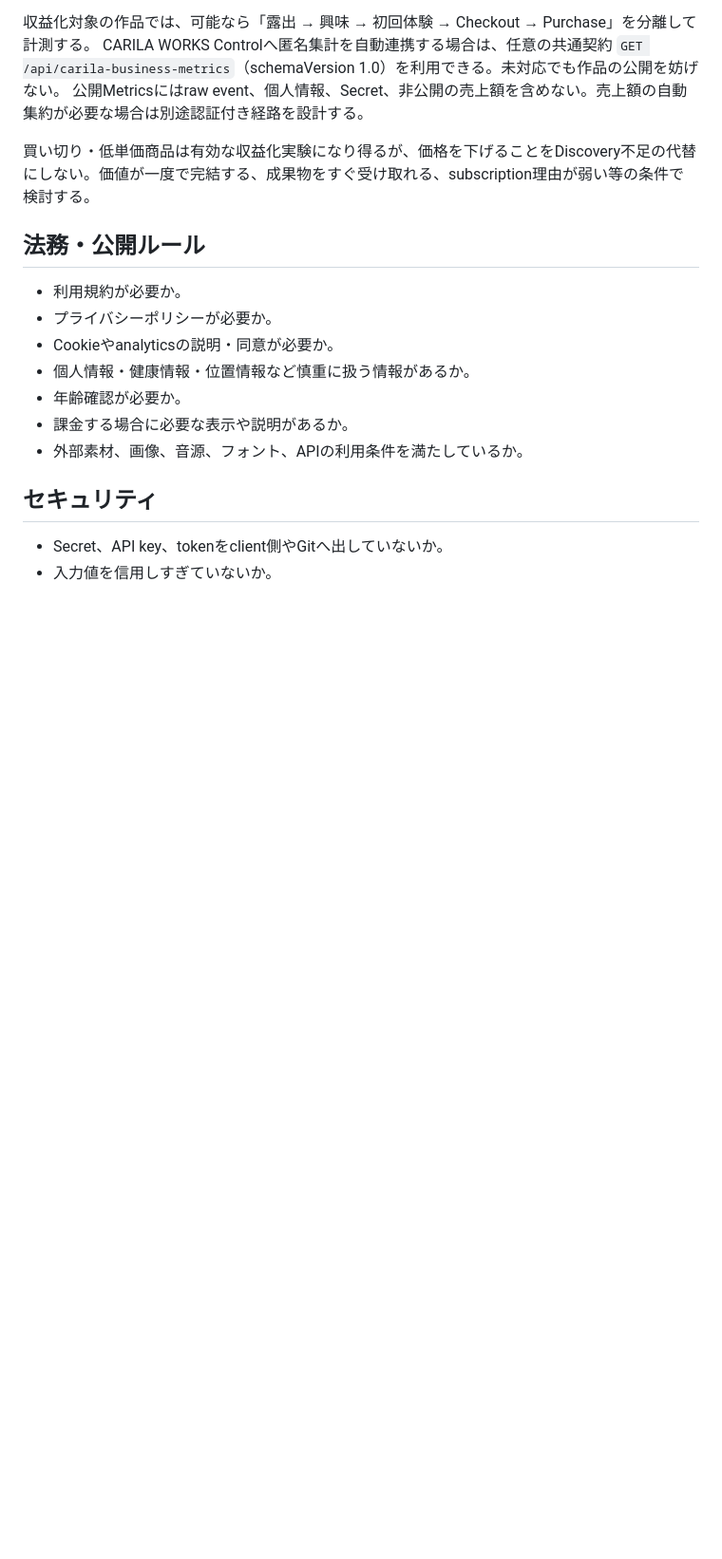
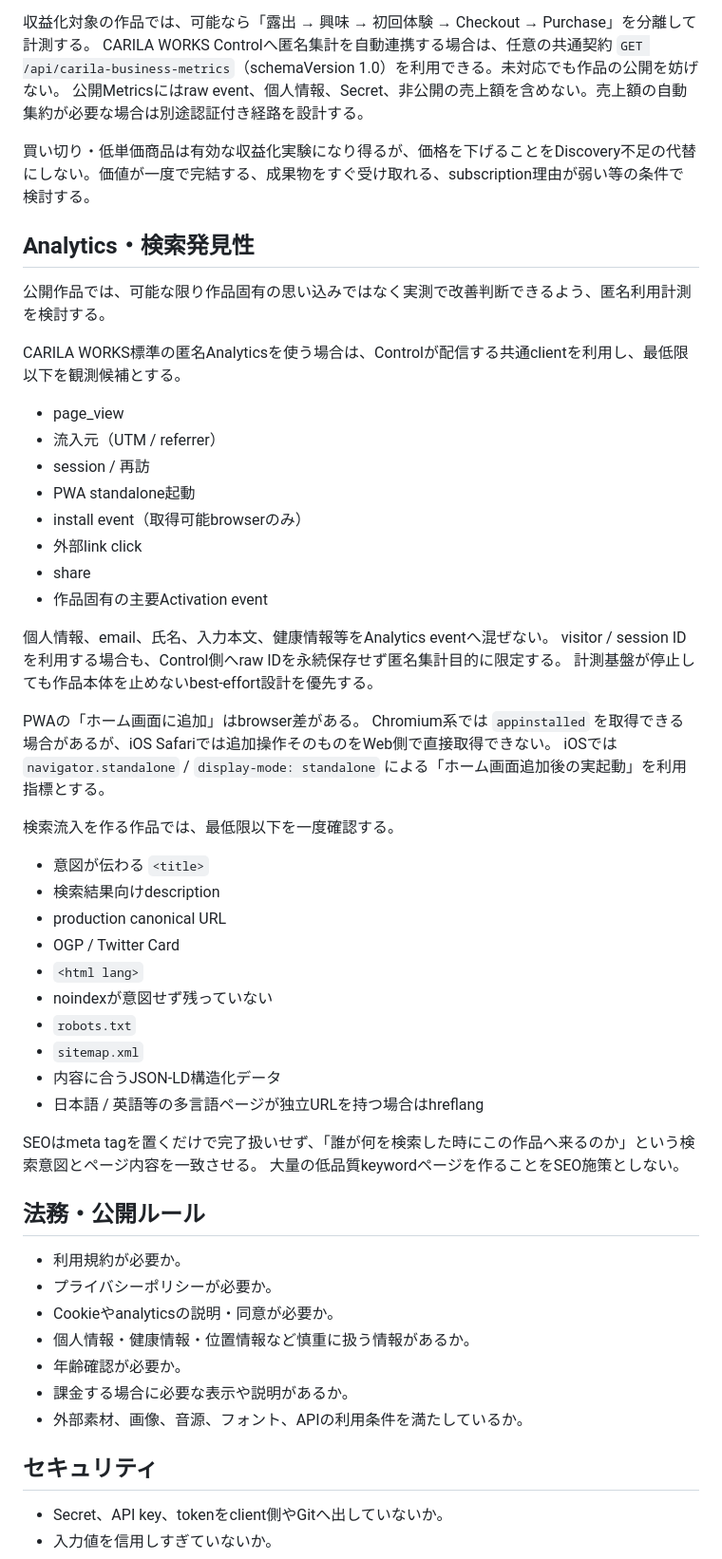
Before and after one commit to Carila96/carilaworks-template, a Markdown page: CARILA_WORKS_PLAYBOOK.md, the part around the change. Shown at 95% size. GitHub-like rendering; blank space fills up the shorter version.

Commit message:
Add shared analytics and SEO baseline

```diff
--- a/CARILA_WORKS_PLAYBOOK.md
+++ b/CARILA_WORKS_PLAYBOOK.md
@@ -74,6 +74,46 @@ CARILA WORKS Controlへ匿名集計を自動連携する場合は、任意の共
 公開Metricsにはraw event、個人情報、Secret、非公開の売上額を含めない。売上額の自動集約が必要な場合は別途認証付き経路を設計する。
 
 買い切り・低単価商品は有効な収益化実験になり得るが、価格を下げることをDiscovery不足の代替にしない。価値が一度で完結する、成果物をすぐ受け取れる、subscription理由が弱い等の条件で検討する。
+
+
+## Analytics・検索発見性
+
+公開作品では、可能な限り作品固有の思い込みではなく実測で改善判断できるよう、匿名利用計測を検討する。
+
+CARILA WORKS標準の匿名Analyticsを使う場合は、Controlが配信する共通clientを利用し、最低限以下を観測候補とする。
+
+- page_view
+- 流入元（UTM / referrer）
+- session / 再訪
+- PWA standalone起動
+- install event（取得可能browserのみ）
+- 外部link click
+- share
+- 作品固有の主要Activation event
+
+個人情報、email、氏名、入力本文、健康情報等をAnalytics eventへ混ぜない。
+visitor / session IDを利用する場合も、Control側へraw IDを永続保存せず匿名集計目的に限定する。
+計測基盤が停止しても作品本体を止めないbest-effort設計を優先する。
+
+PWAの「ホーム画面に追加」はbrowser差がある。
+Chromium系では `appinstalled` を取得できる場合があるが、iOS Safariでは追加操作そのものをWeb側で直接取得できない。
+iOSでは `navigator.standalone` / `display-mode: standalone` による「ホーム画面追加後の実起動」を利用指標とする。
+
+検索流入を作る作品では、最低限以下を一度確認する。
+
+- 意図が伝わる `<title>`
+- 検索結果向けdescription
+- production canonical URL
+- OGP / Twitter Card
+- `<html lang>`
+- noindexが意図せず残っていない
+- `robots.txt`
+- `sitemap.xml`
+- 内容に合うJSON-LD構造化データ
+- 日本語 / 英語等の多言語ページが独立URLを持つ場合はhreflang
+
+SEOはmeta tagを置くだけで完了扱いせず、「誰が何を検索した時にこの作品へ来るのか」という検索意図とページ内容を一致させる。
+大量の低品質keywordページを作ることをSEO施策としない。
 
 ## 法務・公開ルール
 
```
